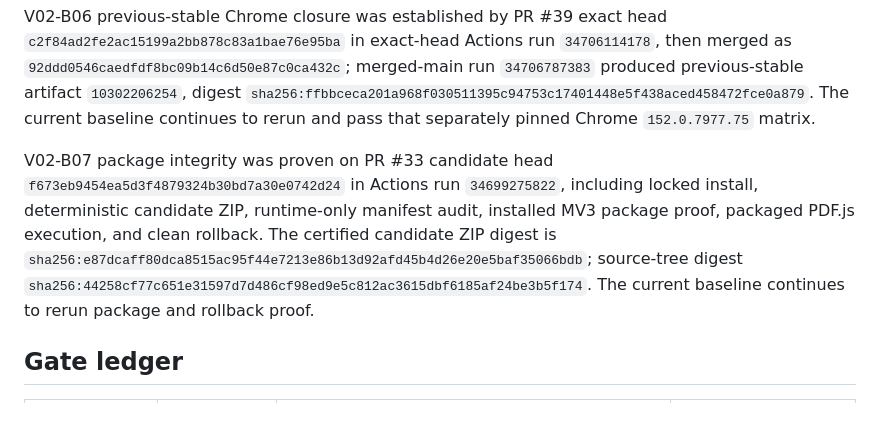
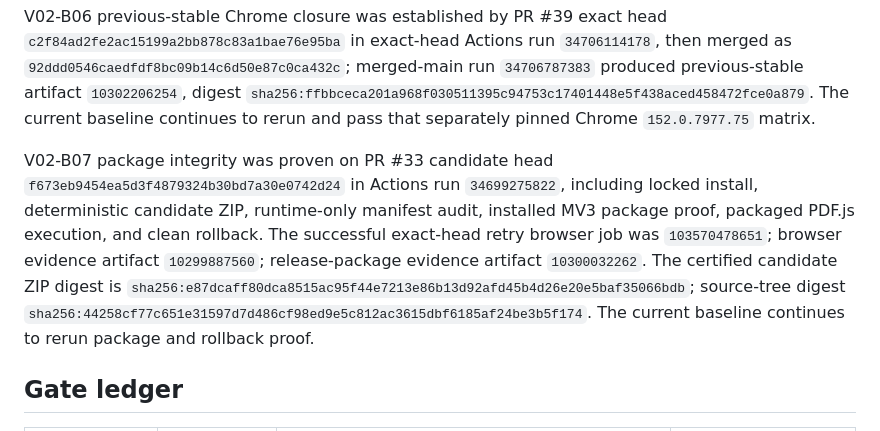
Before and after one commit to MrGPT007/BrowserCrew, a Markdown page: docs/RELEASE-EVIDENCE-v0.2.md, the part around the change. GitHub-like rendering.

Commit message:
Restore immutable package evidence IDs

```diff
--- a/docs/RELEASE-EVIDENCE-v0.2.md
+++ b/docs/RELEASE-EVIDENCE-v0.2.md
@@ -26,7 +26,7 @@ V02-B05 machine accessibility closure was proven on PR #37 exact head `b9e3e5390
 
 V02-B06 previous-stable Chrome closure was established by PR #39 exact head `c2f84ad2fe2ac15199a2bb878c83a1bae76e95ba` in exact-head Actions run `34706114178`, then merged as `92ddd0546caedfdf8bc09b14c6d50e87c0ca432c`; merged-main run `34706787383` produced previous-stable artifact `10302206254`, digest `sha256:ffbbceca201a968f030511395c94753c17401448e5f438aced458472fce0a879`. The current baseline continues to rerun and pass that separately pinned Chrome `152.0.7977.75` matrix.
 
-V02-B07 package integrity was proven on PR #33 candidate head `f673eb9454ea5d3f4879324b30bd7a30e0742d24` in Actions run `34699275822`, including locked install, deterministic candidate ZIP, runtime-only manifest audit, installed MV3 package proof, packaged PDF.js execution, and clean rollback. The certified candidate ZIP digest is `sha256:e87dcaff80dca8515ac95f44e7213e86b13d92afd45b4d26e20e5baf35066bdb`; source-tree digest `sha256:44258cf77c651e31597d7d486cf98ed9e5c812ac3615dbf6185af24be3b5f174`. The current baseline continues to rerun package and rollback proof.
+V02-B07 package integrity was proven on PR #33 candidate head `f673eb9454ea5d3f4879324b30bd7a30e0742d24` in Actions run `34699275822`, including locked install, deterministic candidate ZIP, runtime-only manifest audit, installed MV3 package proof, packaged PDF.js execution, and clean rollback. The successful exact-head retry browser job was `103570478651`; browser evidence artifact `10299887560`; release-package evidence artifact `10300032262`. The certified candidate ZIP digest is `sha256:e87dcaff80dca8515ac95f44e7213e86b13d92afd45b4d26e20e5baf35066bdb`; source-tree digest `sha256:44258cf77c651e31597d7d486cf98ed9e5c812ac3615dbf6185af24be3b5f174`. The current baseline continues to rerun package and rollback proof.
 
 ## Gate ledger
 
```
